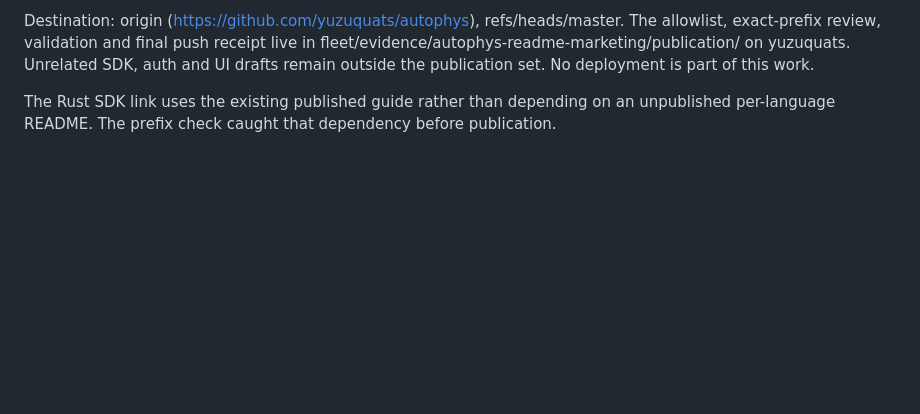
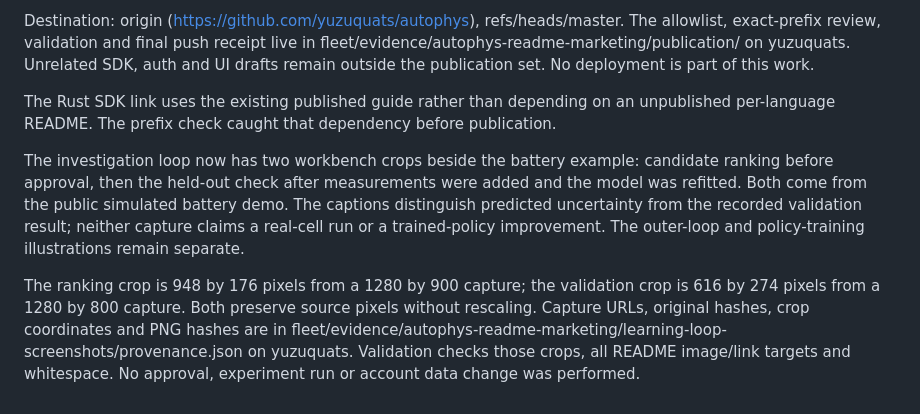
Before and after one commit to yuzuquats/autophys, a Markdown page: autophys.project.docs/content/readme-marketing.md, the part around the change. GitHub-like rendering; blank space fills up the shorter version.

```diff
--- a/autophys.project.docs/content/readme-marketing.md
+++ b/autophys.project.docs/content/readme-marketing.md
@@ -40,3 +40,18 @@ part of this work.
 The Rust SDK link uses the existing published guide rather than depending on
 an unpublished per-language README. The prefix check caught that dependency
 before publication.
+
+
+The investigation loop now has two workbench crops beside the battery example:
+candidate ranking before approval, then the held-out check after measurements
+were added and the model was refitted. Both come from the public simulated
+battery demo. The captions distinguish predicted uncertainty from the recorded
+validation result; neither capture claims a real-cell run or a trained-policy
+improvement. The outer-loop and policy-training illustrations remain separate.
+
+The ranking crop is 948 by 176 pixels from a 1280 by 900 capture; the validation
+crop is 616 by 274 pixels from a 1280 by 800 capture. Both preserve source pixels
+without rescaling. Capture URLs, original hashes, crop coordinates and PNG hashes
+are in fleet/evidence/autophys-readme-marketing/learning-loop-screenshots/provenance.json
+on yuzuquats. Validation checks those crops, all README image/link targets and
+whitespace. No approval, experiment run or account data change was performed.
```
Also changed, not shown: README.md (+13 -0 lines), docs/images/readme/learning-loop-proposal.png (added), docs/images/readme/learning-loop-validation.png (added).
